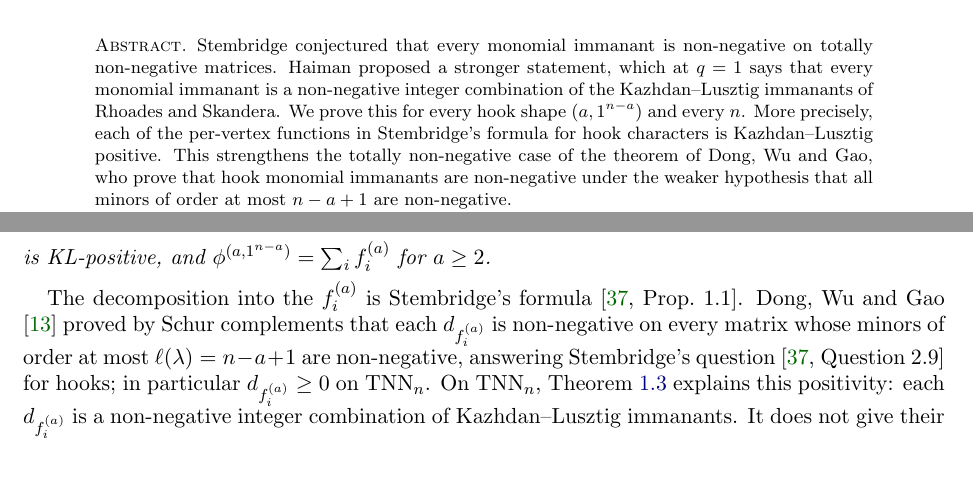
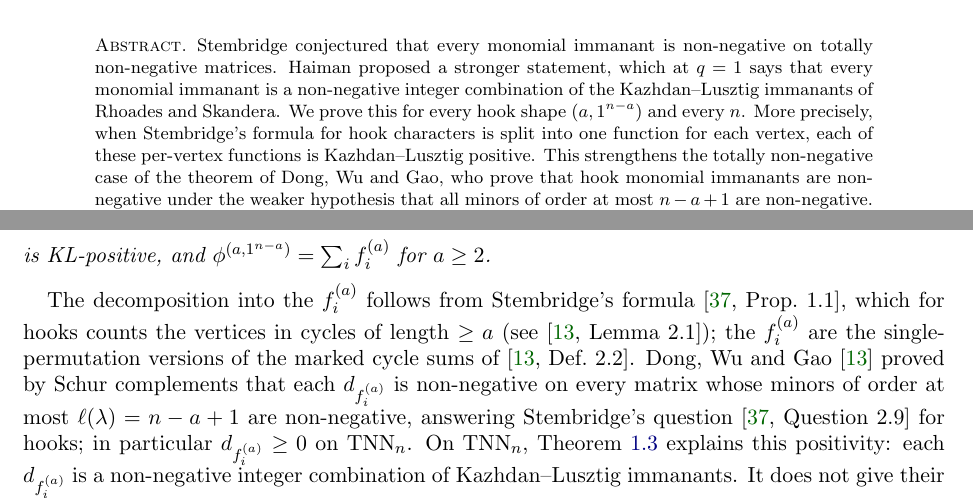
Before and after one commit to keithmcnulty/haiman-immanants-papers-n10-hooks, a LaTeX paper (paper/hooks_kl.tex): two parts of pages 1 and 2 of 24, joined at a grey line, cut so that both start at the same text, the shorter picture padded with empty space. Compiled offline with pdfLaTeX.

Commit message:
Paper I: credit the per-vertex split to Dong-Wu-Gao, not Stembridge; rebuild PDF

```diff
--- a/paper/hooks_kl.tex
+++ b/paper/hooks_kl.tex
@@ -46,7 +46,7 @@
 \begin{document}
 
 \begin{abstract}
-Stembridge conjectured that every monomial immanant is non-negative on totally non-negative matrices. Haiman proposed a stronger statement, which at $q=1$ says that every monomial immanant is a non-negative integer combination of the Kazhdan--Lusztig immanants of Rhoades and Skandera. We prove this for every hook shape $(a,1^{n-a})$ and every $n$. More precisely, each of the per-vertex functions in Stembridge's formula for hook characters is Kazhdan--Lusztig positive. This strengthens the totally non-negative case of the theorem of Dong, Wu and Gao, who prove that hook monomial immanants are non-negative under the weaker hypothesis that all minors of order at most $n-a+1$ are non-negative.
+Stembridge conjectured that every monomial immanant is non-negative on totally non-negative matrices. Haiman proposed a stronger statement, which at $q=1$ says that every monomial immanant is a non-negative integer combination of the Kazhdan--Lusztig immanants of Rhoades and Skandera. We prove this for every hook shape $(a,1^{n-a})$ and every $n$. More precisely, when Stembridge's formula for hook characters is split into one function for each vertex, each of these per-vertex functions is Kazhdan--Lusztig positive. This strengthens the totally non-negative case of the theorem of Dong, Wu and Gao, who prove that hook monomial immanants are non-negative under the weaker hypothesis that all minors of order at most $n-a+1$ are non-negative.
 
 The main tool is a positivity statement for products: a product of Kazhdan--Lusztig positive immanants of complementary submatrices is Kazhdan--Lusztig positive. We deduce it at $q=1$ from Braden's hyperbolic localization, following Billey and Braden. Combined with Haiman's theorem for irreducible characters, it shows that every class function whose Frobenius characteristic lies in the semiring generated by Schur functions and hook monomial symmetric functions is Kazhdan--Lusztig positive. One consequence is that Skandera's chain of normalised hook immanants is Kazhdan--Lusztig positive for every $n$.
 
@@ -87,7 +87,7 @@ f^{(a)}_i(\sigma)=(-1)^{a-1}\sgn(\sigma)\,[\text{the cycle of $\sigma$ through $
 is KL-positive, and $\phi^{(a,1^{n-a})}=\sum_if^{(a)}_i$ for $a\ge2$.
 \end{theorem}
 
-The decomposition into the $f^{(a)}_i$ is Stembridge's formula \cite[Prop.~1.1]{Ste92}. Dong, Wu and Gao \cite{DWG} proved by Schur complements that each $d_{f^{(a)}_i}$ is non-negative on every matrix whose minors of order at most $\ell(\lambda)=n-a+1$ are non-negative, answering Stembridge's question \cite[Question~2.9]{Ste92} for hooks; in particular $d_{f^{(a)}_i}\ge0$ on $\TNN_n$. On $\TNN_n$, Theorem~\ref{thm:main} explains this positivity: each $d_{f^{(a)}_i}$ is a non-negative integer combination of Kazhdan--Lusztig immanants. It does not give their result under the weaker hypothesis, since a Kazhdan--Lusztig immanant need not be non-negative there: for $n=4$ and $\lambda=(3,1)$, $\Imm_{1342}$ and $\Imm_{1423}$ occur in the expansion of $\Imm_\lambda$ with coefficient $3$, and the matrix $A$ with rows $(3,1,1,0)$, $(3,1,1,1)$, $(2,1,1,1)$, $(2,1,1,2)$ has all $1\times1$ and $2\times2$ minors non-negative but $\Imm_{1342}(A)=\Imm_{1423}(A^T)=-1$. For $a=2$ the expansion is explicit, $\Imm_{(2,1^{n-2})}=2\sum_k\Imm_{s_k}+\sum_k(\Imm_{s_ks_{k+1}}+\Imm_{s_{k+1}s_k})$ (Corollary~\ref{cor:a2}). For $a\ge3$ the coefficients are not explicit, and the proof is an induction over per-vertex functions composed with rotations of consecutive values (Section~\ref{sec:hooks}). Its main tool is the following theorem, which we prove at $q=1$ from Braden's hyperbolic localization \cite{Bra03}, following Billey and Braden \cite{BB03}.
+The decomposition into the $f^{(a)}_i$ follows from Stembridge's formula \cite[Prop.~1.1]{Ste92}, which for hooks counts the vertices in cycles of length $\ge a$ (see \cite[Lemma~2.1]{DWG}); the $f^{(a)}_i$ are the single-permutation versions of the marked cycle sums of \cite[Def.~2.2]{DWG}. Dong, Wu and Gao \cite{DWG} proved by Schur complements that each $d_{f^{(a)}_i}$ is non-negative on every matrix whose minors of order at most $\ell(\lambda)=n-a+1$ are non-negative, answering Stembridge's question \cite[Question~2.9]{Ste92} for hooks; in particular $d_{f^{(a)}_i}\ge0$ on $\TNN_n$. On $\TNN_n$, Theorem~\ref{thm:main} explains this positivity: each $d_{f^{(a)}_i}$ is a non-negative integer combination of Kazhdan--Lusztig immanants. It does not give their result under the weaker hypothesis, since a Kazhdan--Lusztig immanant need not be non-negative there: for $n=4$ and $\lambda=(3,1)$, $\Imm_{1342}$ and $\Imm_{1423}$ occur in the expansion of $\Imm_\lambda$ with coefficient $3$, and the matrix $A$ with rows $(3,1,1,0)$, $(3,1,1,1)$, $(2,1,1,1)$, $(2,1,1,2)$ has all $1\times1$ and $2\times2$ minors non-negative but $\Imm_{1342}(A)=\Imm_{1423}(A^T)=-1$. For $a=2$ the expansion is explicit, $\Imm_{(2,1^{n-2})}=2\sum_k\Imm_{s_k}+\sum_k(\Imm_{s_ks_{k+1}}+\Imm_{s_{k+1}s_k})$ (Corollary~\ref{cor:a2}). For $a\ge3$ the coefficients are not explicit, and the proof is an induction over per-vertex functions composed with rotations of consecutive values (Section~\ref{sec:hooks}). Its main tool is the following theorem, which we prove at $q=1$ from Braden's hyperbolic localization \cite{Bra03}, following Billey and Braden \cite{BB03}.
 
 \begin{theorem}\label{thm:prod}
 Let $I,T\subseteq[n]$ with $|I|=|T|$. If $F$ is KL-positive on the submatrix $x[I,T]$ and $G$ is KL-positive on the complementary submatrix $x[I^c,T^c]$, then $FG$ is KL-positive. In particular, the induction product of two KL-positive class functions is KL-positive.
```
Also changed, not shown: paper/McNulty_Hook_KL_Positivity.pdf.
